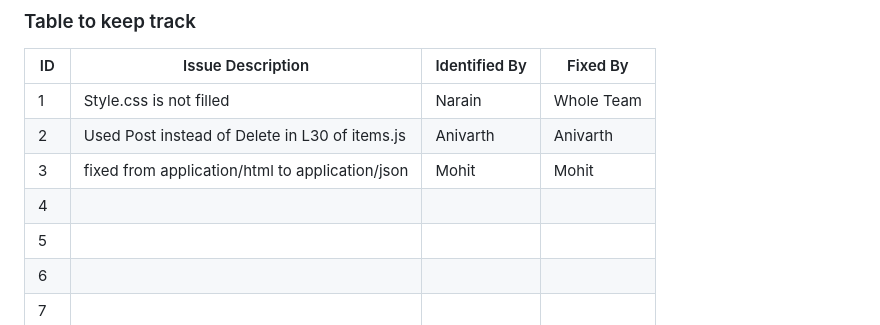
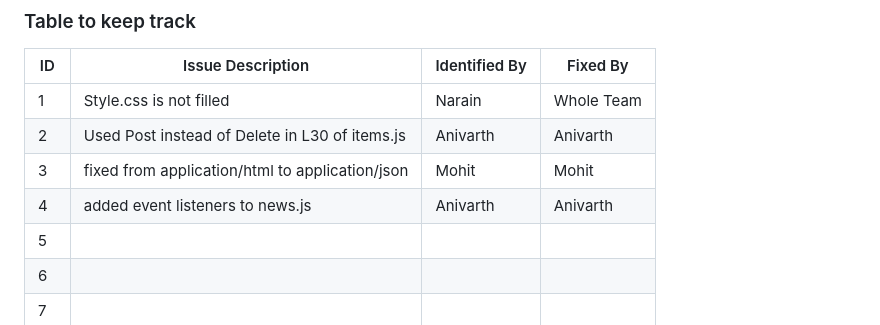
Before and after one commit to mohitg-4/ISS_LAB, a Markdown page: Buggy_Repo/README.md, the part around the change. GitHub-like rendering.

Commit message:
added to readme the changes i made which i forgot to do before for the adding of event listeners to new.js

```diff
--- a/Buggy_Repo/README.md
+++ b/Buggy_Repo/README.md
@@ -35,7 +35,7 @@
 | 1   | Style.css is not filled                  |         Narain|  Whole Team  |
 | 2   | Used Post instead of Delete in L30 of items.js  |    Anivarth   |  Anivarth    |
 | 3   | fixed from application/html to application/json|  Mohit             | Mohit             |
-| 4   |                                          |               |              |
+| 4   | added event listeners to news.js         | Anivarth              | Anivarth             |
 | 5   |                                          |               |              |
 | 6   |                                          |               |              |
 | 7   |                                          |               |              |
```
